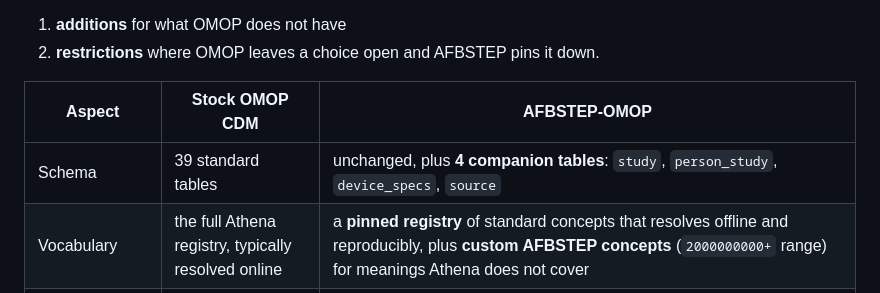
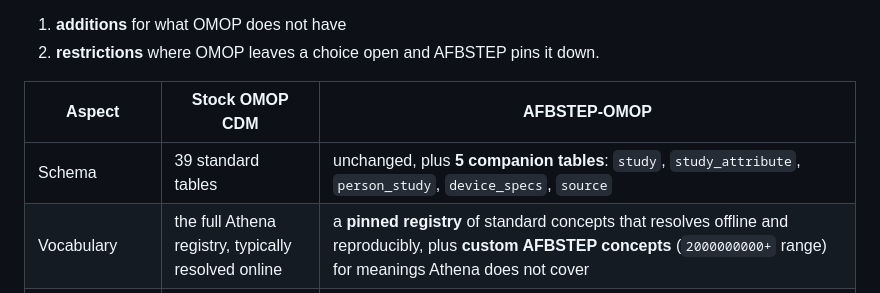
Before and after one commit to afbstep/afbstep-omop, a Markdown page: README.md, the part around the change. GitHub-like rendering.

Commit message:
added study_attribute custom table

```diff
--- a/README.md
+++ b/README.md
@@ -163,7 +163,7 @@ AFBSTEP-OMOP is a **profile** of OMOP CDM, not a fork. Nothing in the stock sche
 
 | Aspect | Stock OMOP CDM | AFBSTEP-OMOP |
 |---|---|---|
-| Schema | 39 standard tables | unchanged, plus **4 companion tables**: `study`, `person_study`, `device_specs`, `source` |
+| Schema | 39 standard tables | unchanged, plus **5 companion tables**: `study`, `study_attribute`, `person_study`, `device_specs`, `source` |
 | Vocabulary | the full Athena registry, typically resolved online | a **pinned registry** of standard concepts that resolves offline and reproducibly, plus **custom AFBSTEP concepts** (`2000000000+` range) for meanings Athena does not cover |
 | Concept → table routing | a concept's `domain_id` determines its table | the registry names the target table explicitly; 23 concepts deliberately deviate from the domain convention (see Step 2) |
 | Table scope | any table may be used, none is enforced | tables are tiered **mandatory / expected / optional**; everything else is out of scope |
```
